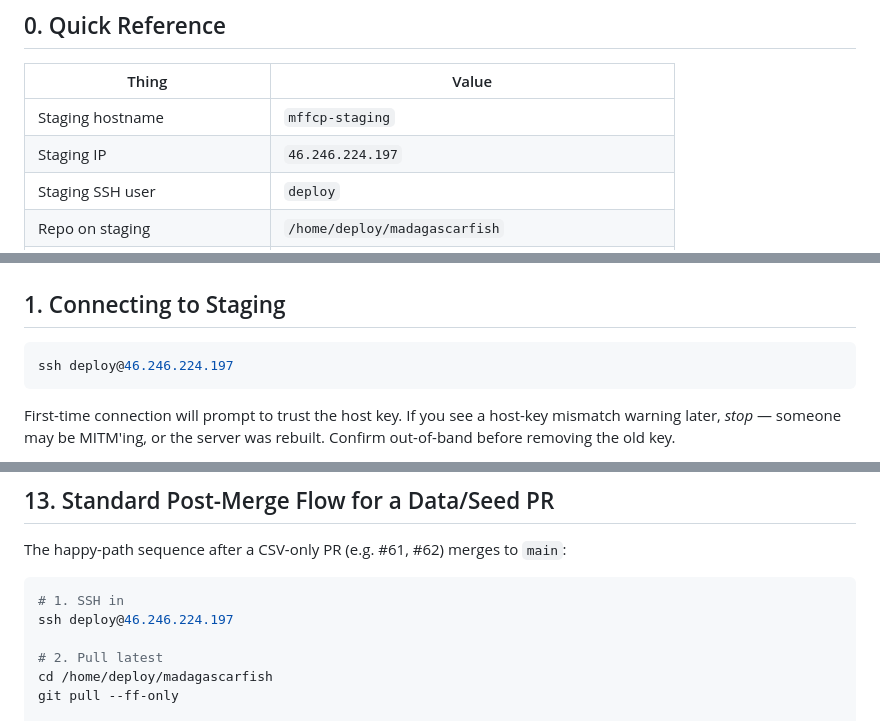
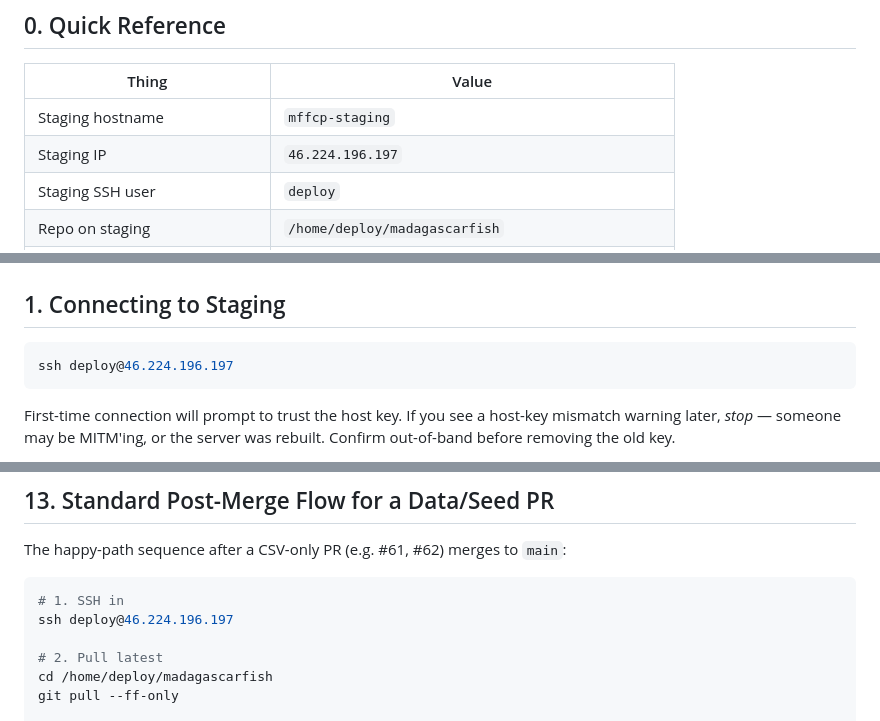
Before and after one commit to alexsaunderswps/madagascarfish, a Markdown page: OPERATIONS.md, 3 parts joined by grey strips. Rendered like a GitHub page.

Commit message:
docs(ops): correct staging IP to 46.224.196.197
Co-Authored-By: Claude Opus 4.7 <noreply@anthropic.com>

````diff
--- a/OPERATIONS.md
+++ b/OPERATIONS.md
@@ -15,7 +15,7 @@ This document covers the *recurring* tasks that come up after that bootstrap is
 | Thing | Value |
 |---|---|
 | Staging hostname | `mffcp-staging` |
-| Staging IP | `46.246.224.197` |
+| Staging IP | `46.224.196.197` |
 | Staging SSH user | `deploy` |
 | Repo on staging | `/home/deploy/madagascarfish` |
 | Docker Compose dir on staging | `/home/deploy/madagascarfish/deploy/staging` |
@@ -35,7 +35,7 @@ commands **must be run from that directory** — otherwise compose can't find th
 ## 1. Connecting to Staging
 
 ```bash
-ssh deploy@46.246.224.197
+ssh deploy@46.224.196.197
 ```
 
 First-time connection will prompt to trust the host key. If you see a host-key
@@ -508,7 +508,7 @@ The happy-path sequence after a CSV-only PR (e.g. #61, #62) merges to `main`:
 
 ```bash
 # 1. SSH in
-ssh deploy@46.246.224.197
+ssh deploy@46.224.196.197
 
 # 2. Pull latest
 cd /home/deploy/madagascarfish
````
Also changed, not shown: other parts of OPERATIONS.md (+2 -2 lines).
